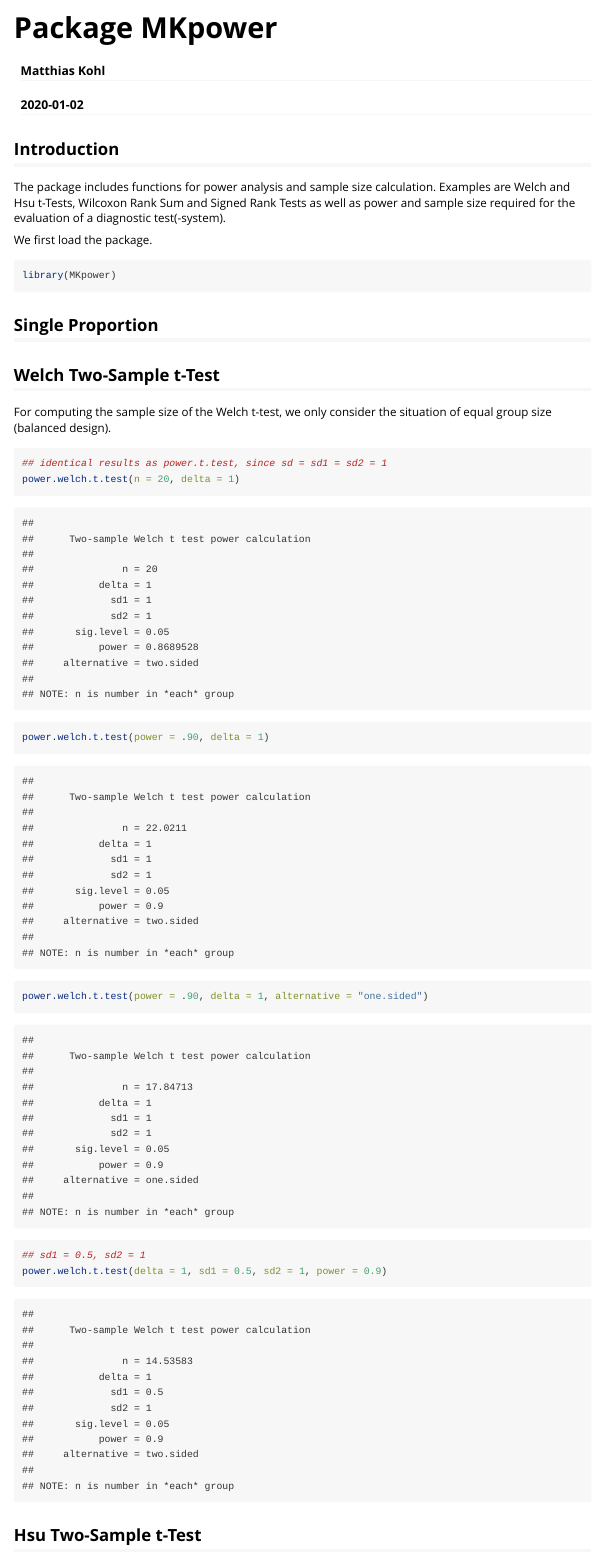
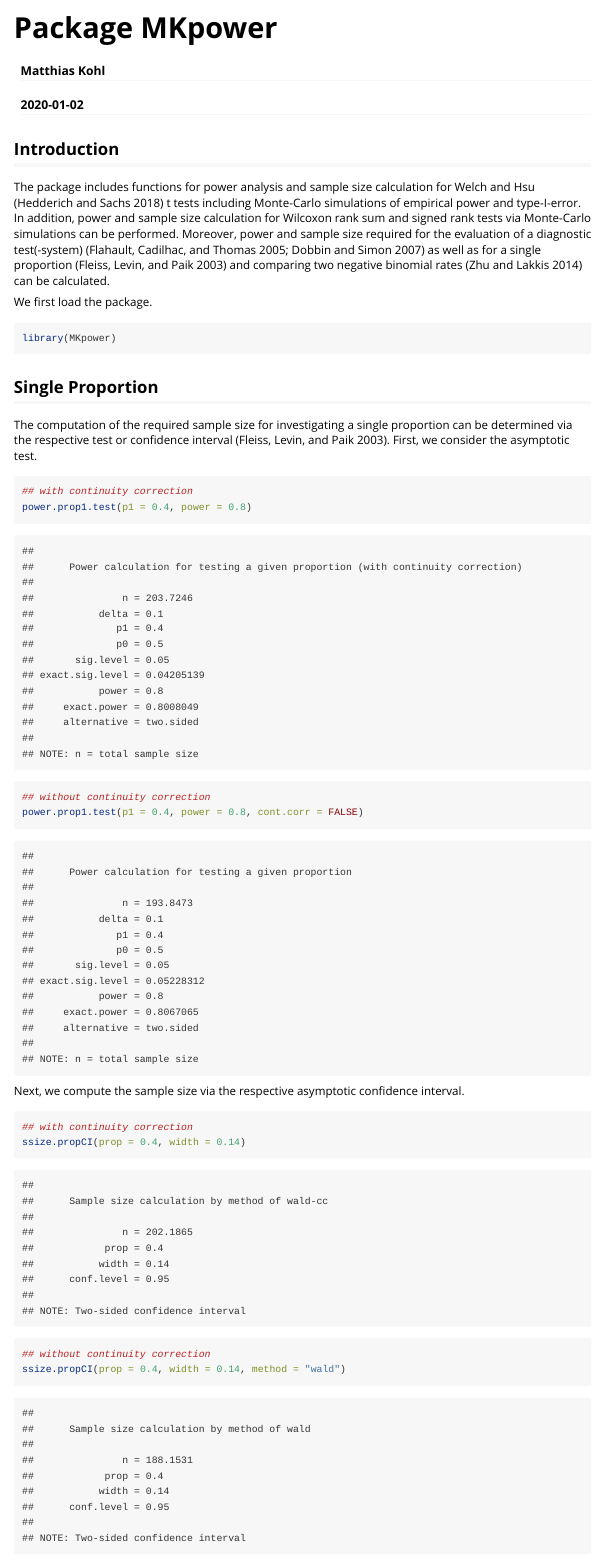
Before and after one commit to stamats/MKpower, an R Markdown document (vignettes/MKpower.Rmd): the page in a window 1100 px wide, from its top. Rendered offline with R 4.5, knitr and Pandoc, with nearby package versions; code that draws random numbers runs with fixed seeds of ours; some code elsewhere in the file could not run offline.

Commit message:
new functionality added

````diff
--- a/vignettes/MKpower.Rmd
+++ b/vignettes/MKpower.Rmd
@@ -5,6 +5,7 @@ date: "`r Sys.Date()`"
 output:
   rmarkdown::html_vignette:
     toc: true
+bibliography: MKpower.bib
 vignette: >
   %\VignetteIndexEntry{MKpower}
   %\VignetteEngine{knitr::rmarkdown}
@@ -13,10 +14,14 @@ vignette: >
 
 
 ## Introduction
-The package includes functions for power analysis and sample size calculation.
-Examples are Welch and Hsu t-Tests, Wilcoxon Rank Sum and Signed Rank Tests
-as well as power and sample size required for the evaluation of a diagnostic
-test(-system).
+The package includes functions for power analysis and sample size calculation
+for Welch and Hsu [@Hedderich2018] t tests including Monte-Carlo simulations
+of empirical power and type-I-error. In addition, power and sample size calculation
+for Wilcoxon rank sum and signed rank tests via Monte-Carlo simulations can
+be performed. Moreover, power and sample size required for the evaluation of a
+diagnostic test(-system) [@Flahault2005; @Dobbin2007] as well as for a single
+proportion [@Fleiss2003] and comparing two negative binomial rates [@Zhu2014]
+can be calculated.
 
 We first load the package.
 ```{r}
@@ -25,6 +30,23 @@ library(MKpower)
 
 
 ## Single Proportion
+The computation of the required sample size for investigating a single proportion
+can be determined via the respective test or confidence interval [@Fleiss2003].
+First, we consider the asymptotic test.
+```{r}
+## with continuity correction
+power.prop1.test(p1 = 0.4, power = 0.8)
+## without continuity correction
+power.prop1.test(p1 = 0.4, power = 0.8, cont.corr = FALSE)
+```
+
+Next, we compute the sample size via the respective asymptotic confidence interval.
+```{r}
+## with continuity correction
+ssize.propCI(prop = 0.4, width = 0.14)
+## without continuity correction
+ssize.propCI(prop = 0.4, width = 0.14, method = "wald")
+```
 
 
 ## Welch Two-Sample t-Test
--- /dev/null
+++ b/vignettes/MKpower.bib
@@ -0,0 +1,174 @@
+@book{Hedderich2018,
+  doi = {10.1007/978-3-662-56657-2},
+  url = {https://doi.org/10.1007/978-3-662-56657-2},
+  year = {2018},
+  publisher = {Springer Berlin Heidelberg},
+  author = {J\"{u}rgen Hedderich and Lothar Sachs},
+  title = {Angewandte Statistik: Methodensammlung mit R}
+}
+@Article{Flahault2005,
+   Author="Flahault, A. and Cadilhac, M. and Thomas, G.",
+   Title="{{S}ample size calculation should be performed for design accuracy in diagnostic test studies}",
+   Journal="J Clin Epidemiol",
+   Year="2005",
+   Volume="58",
+   Number="8",
+   Pages="859--862",
+   Month="Aug"
+}
+@Article{Dobbin2007,
+   Author="Dobbin, K.K. and Simon, R.M.",
+   Title="{{S}ample size planning for developing classifiers using high-dimensional {D}{N}{A} microarray data}",
+   Journal="Biostatistics",
+   Year="2007",
+   Volume="8",
+   Number="1",
+   Pages="101--117",
+   Month="Jan"
+}
+@Book{Fleiss2003,
+ author = {Fleiss, Joseph L. and Levin, Bruce and Paik, Myunghee Cho},
+ title = {{S}tatistical methods for rates and proportions},
+ publisher = {Wiley Series in Probability and Statistics},
+ year = {2003},
+ address = {Hoboken, N.J},
+ isbn = {9780471526292}
+ }
+ @Article{Zhu2014,
+   Author="Zhu, H. and Lakkis, H.",
+   Title="{{S}ample size calculation for comparing two negative binomial rates}",
+   Journal="Stat Med",
+   Year="2014",
+   Volume="33",
+   Number="3",
+   Pages="376--387",
+   Month="Feb"
+}
+@Article{Fagerland2009,
+   Author="Fagerland, M. W.  and Sandvik, L.",
+   Title="{{P}erformance of five two-sample location tests for skewed distributions with unequal variances}",
+   Journal="Contemp Clin Trials",
+   Year="2009",
+   Volume="30",
+   Number="5",
+   Pages="490--496",
+   Month="Sep"
+}
+@Article{Fagerland2012,
+   Author="Fagerland, M. W.",
+   Title="{t-tests, non-parametric tests, and large studies--a paradox of statistical practice?}",
+   Journal="BMC Med Res Methodol",
+   Year="2012",
+   Volume="12",
+   Pages="78",
+   Month="Jun"
+}
+@article{Sezer2017,
+  author = {Ahmet Sezer and Evren Ozkip and Berna Yazici},
+  title = {Comparison of confidence intervals for the Behrens-Fisher problem},
+  journal = {Communications in Statistics - Simulation and Computation},
+  volume = {46},
+  number = {4},
+  pages = {3242-3266},
+  year  = {2017},
+  publisher = {Taylor & Francis},
+  doi = {10.1080/03610918.2015.1082587}
+}
+@Article{Zimmerman2004,
+   Author="Zimmerman, D. W.",
+   Title="{{A} note on preliminary tests of equality of variances}",
+   Journal="Br J Math Stat Psychol",
+   Year="2004",
+   Volume="57",
+   Number="Pt 1",
+   Pages="173--181",
+   Month="May"
+}
+@article{Rasch2011,
+  title={The two-sample t test: pre-testing its assumptions does not pay off},
+  author={Dieter Rasch and Klaus D. Kubinger and Karl Moder},
+  journal={Statistical Papers},
+  year={2011},
+  volume={52},
+  pages={219-231}
+}
+@Article{Rochon2012,
+   Author="Rochon, J. and Gondan, M. and Kieser, M.",
+   Title="{{T}o test or not to test: {P}reliminary assessment of normality when comparing two independent samples}",
+   Journal="BMC Med Res Methodol",
+   Year="2012",
+   Volume="12",
+   Pages="81",
+   Month="Jun"
+}
+@Article{Hoekstra2012,
+   Author="Hoekstra, R. and Kiers, H. A. and Johnson, A.",
+   Title="{{A}re assumptions of well-known statistical techniques checked, and why (not)?}",
+   Journal="Front Psychol",
+   Year="2012",
+   Volume="3",
+   Pages="137"
+}
+@article{student1908,
+  author = {Gosset, William Sealy},
+  journal = {Biometrika},
+  month = {March},
+  note = {Originally published under the pseudonym ``Student''.},
+  number = 1,
+  pages = {1--25},
+  title = {The Probable Error of a Mean},
+  volume = 6,
+  year = 1908
+}
+@article{Hsu1938,
+  author = {Hsu, P.},
+  journal = {Statistical Research Memoirs},
+  pages = {1--24},
+  title = {Contribution to the theory of ``{S}tudent's'' t-test as  applied to the problem of two samples},
+  volume = 2,
+  year = 1938
+}
+@article{Welch1947,
+  title={The generalisation of student's problems when several different population variances are involved.},
+  author={B. L. Welch},
+  journal={Biometrika},
+  year={1947},
+  volume={34},
+  number={1-2},
+  pages={28-35}
+}
+@article{Wilcoxon1945,
+ ISSN = {00994987},
+ author = {Frank Wilcoxon},
+ journal = {Biometrics Bulletin},
+ number = {6},
+ pages = {80--83},
+ publisher = {[International Biometric Society, Wiley]},
+ title = {Individual Comparisons by Ranking Methods},
+ volume = {1},
+ year = {1945}
+}
+@article{Mann1947,
+  author = "Mann, H. B. and Whitney, D. R.",
+  doi = "10.1214/aoms/1177730491",
+  fjournal = "The Annals of Mathematical Statistics",
+  journal = "Ann. Math. Statist.",
+  month = "03",
+  number = "1",
+  pages = "50--60",
+  publisher = "The Institute of Mathematical Statistics",
+  title = "On a Test of Whether one of Two Random Variables is Stochastically Larger than the Other",
+  url = "https://doi.org/10.1214/aoms/1177730491",
+  volume = "18",
+  year = "1947"
+}
+@Article{Hothorn2008,
+  title = {Implementing a class of permutation tests: The {coin} package},
+  author = {Torsten Hothorn and Kurt Hornik and Mark A. {van de Wiel} and Achim Zeileis},
+  journal = {Journal of Statistical Software},
+  year = {2008},
+  volume = {28},
+  number = {8},
+  pages = {1--23},
+  doi = {10.18637/jss.v028.i08},
+}
````
Also changed, not shown: vignettes/MKpower.Rmd (65 more changed lines).
